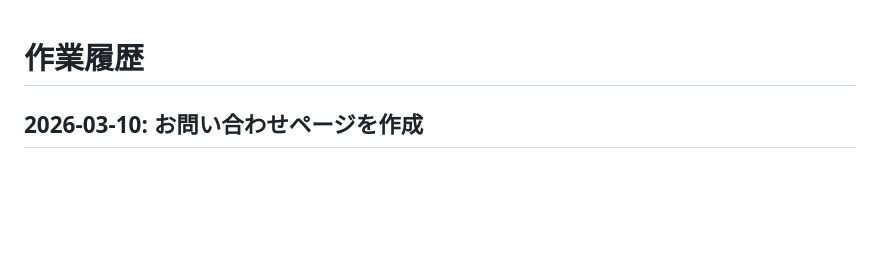
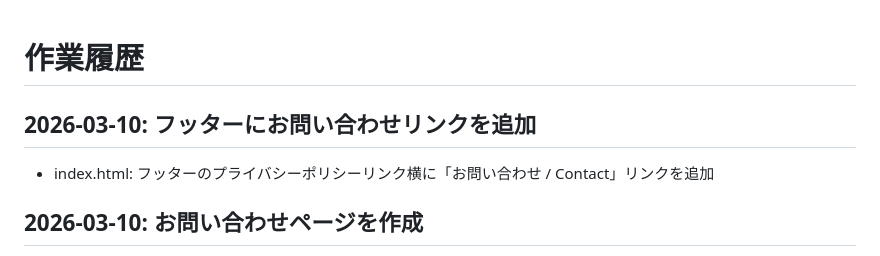
Before and after one commit to Stail-sketch/LOL-MBTI, a Markdown page: 作業履歴.md, the part around the change. Drawn GitHub-style; blank space fills up the shorter version.

Commit message:
作業履歴を更新
Co-Authored-By: Claude Sonnet 4.6 <noreply@anthropic.com>

```diff
--- a/作業履歴.md
+++ b/作業履歴.md
@@ -1,4 +1,7 @@
 # 作業履歴
+
+## 2026-03-10: フッターにお問い合わせリンクを追加
+- index.html: フッターのプライバシーポリシーリンク横に「お問い合わせ / Contact」リンクを追加
 
 ## 2026-03-10: お問い合わせページを作成
 - contact.html: 新規作成。Google フォームへのリンクボタンを設置。日英2言語対応。デザインは privacy.html に合わせたLoLテーマ
```
